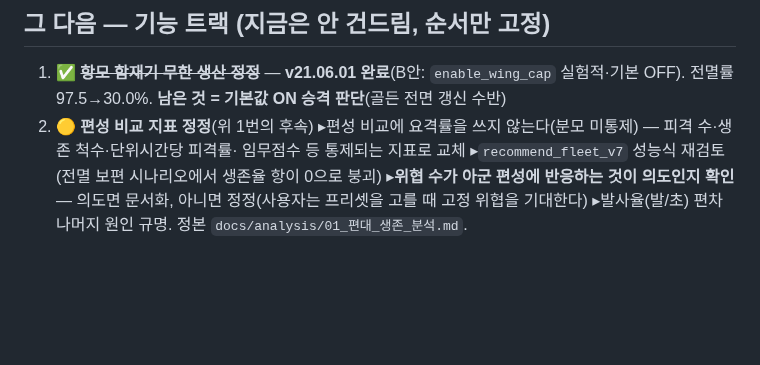
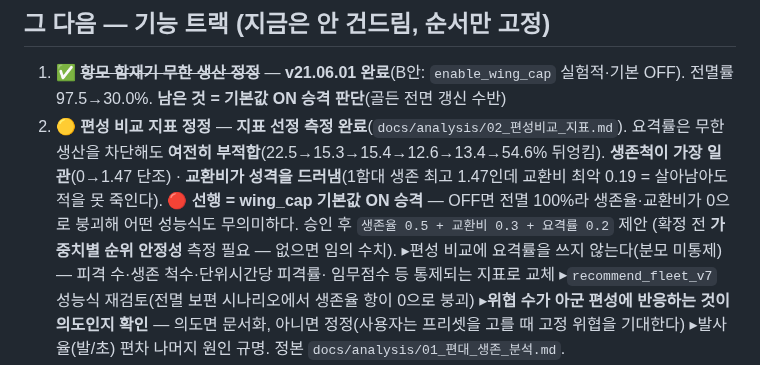
Before and after one commit to yim2412/joint-defense-sim, a Markdown page: plan_roadmap.md, the part around the change. Drawn GitHub-style; blank space fills up the shorter version.

```diff
--- a/plan_roadmap.md
+++ b/plan_roadmap.md
@@ -124,7 +124,13 @@ optional 의존을 끌어옴). sklearn·joblib은 보존 — joblib은 순수
 ## 그 다음 — 기능 트랙 (지금은 안 건드림, 순서만 고정)
 
 1. ✅ ~~**항모 함재기 무한 생산 정정**~~ — **v21.06.01 완료**(B안: `enable_wing_cap` 실험적·기본 OFF). 전멸률 97.5→30.0%. **남은 것 = 기본값 ON 승격 판단**(골든 전면 갱신 수반)
-2. 🟡 **편성 비교 지표 정정**(위 1번의 후속)
+2. 🟡 **편성 비교 지표 정정** — **지표 선정 측정 완료**(`docs/analysis/02_편성비교_지표.md`).
+   요격률은 무한 생산을 차단해도 **여전히 부적합**(22.5→15.3→15.4→12.6→13.4→54.6% 뒤엉킴).
+   **생존척이 가장 일관**(0→1.47 단조) · **교환비가 성격을 드러냄**(1함대 생존 최고 1.47인데
+   교환비 최악 0.19 = 살아남아도 적을 못 죽인다).
+   **🔴 선행 = wing_cap 기본값 ON 승격** — OFF면 전멸 100%라 생존율·교환비가 0으로 붕괴해
+   어떤 성능식도 무의미하다. 승인 후 `생존율 0.5 + 교환비 0.3 + 요격률 0.2` 제안
+   (확정 전 **가중치별 순위 안정성** 측정 필요 — 없으면 임의 수치).
    ▸편성 비교에 요격률을 쓰지 않는다(분모 미통제) — 피격 수·생존 척수·단위시간당 피격률·
    임무점수 등 통제되는 지표로 교체 ▸`recommend_fleet_v7` 성능식 재검토(전멸 보편 시나리오에서
    생존율 항이 0으로 붕괴) ▸**위협 수가 아군 편성에 반응하는 것이 의도인지 확인** — 의도면
```
Also changed, not shown: SESSION_LOG.md (+11 -2 lines), docs/analysis/02_편성비교_지표.md (added, +66 -0 lines).
